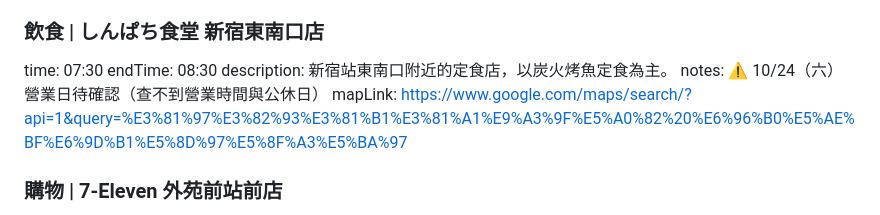
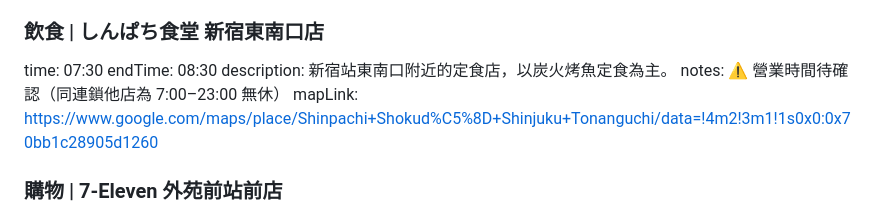
Before and after one commit to YTLAnton/antonstrip, a Markdown page: 2026_10_Tokyo/itinerary.md, the part around the change. GitHub-like rendering.

Commit message:
[fix] 東京行程しんぱち食堂地圖連結
Co-Authored-By: Claude Opus 5.5 <noreply@anthropic.com>
Claude-Session: https://claude.ai/code/session_01FYKYVYjFqYG5Kw9t4hs2m2

```diff
--- a/2026_10_Tokyo/itinerary.md
+++ b/2026_10_Tokyo/itinerary.md
@@ -243,8 +243,8 @@ weatherTips: 降雨機率高，帶傘、穿防水鞋
 time: 07:30
 endTime: 08:30
 description: 新宿站東南口附近的定食店，以炭火烤魚定食為主。
-notes: ⚠️ 10/24（六）營業日待確認（查不到營業時間與公休日）
-mapLink: https://www.google.com/maps/search/?api=1&query=%E3%81%97%E3%82%93%E3%81%B1%E3%81%A1%E9%A3%9F%E5%A0%82%20%E6%96%B0%E5%AE%BF%E6%9D%B1%E5%8D%97%E5%8F%A3%E5%BA%97
+notes: ⚠️ 營業時間待確認（同連鎖他店為 7:00–23:00 無休）
+mapLink: https://www.google.com/maps/place/Shinpachi+Shokud%C5%8D+Shinjuku+Tonanguchi/data=!4m2!3m1!1s0x0:0x70bb1c28905d1260
 
 ### 購物 | 7-Eleven 外苑前站前店
 time: 09:00
```
